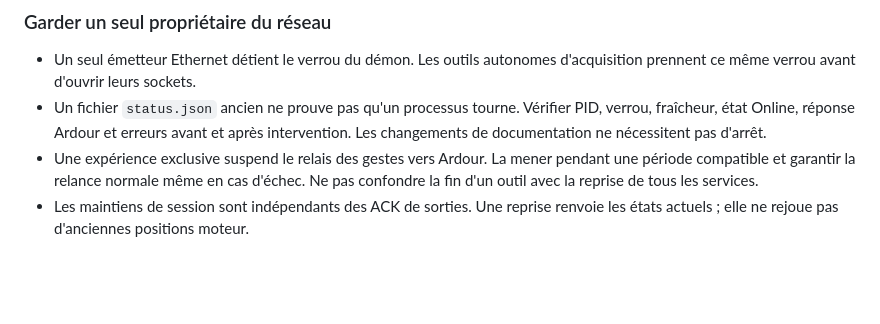
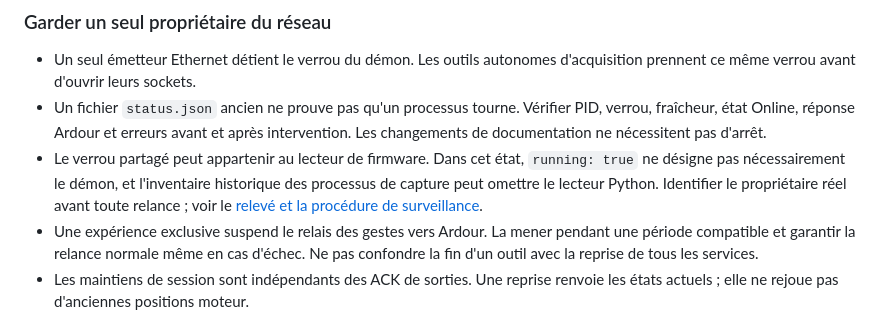
Before and after one commit to julienfernandez/procontrol-linux, a Markdown page: docs/retour-experience.md, the part around the change. GitHub-like rendering; blank space fills up the shorter version.

```diff
--- a/docs/retour-experience.md
+++ b/docs/retour-experience.md
@@ -72,6 +72,11 @@ Sources : [protocole](protocol.md), [captures Linux](capture-linux.md),
 - Un fichier `status.json` ancien ne prouve pas qu'un processus tourne. Vérifier
   PID, verrou, fraîcheur, état Online, réponse Ardour et erreurs avant et après
   intervention. Les changements de documentation ne nécessitent pas d'arrêt.
+- Le verrou partagé peut appartenir au lecteur de firmware. Dans cet état,
+  `running: true` ne désigne pas nécessairement le démon, et l'inventaire
+  historique des processus de capture peut omettre le lecteur Python.
+  Identifier le propriétaire réel avant toute relance ; voir le
+  [relevé et la procédure de surveillance](fader-archive-verification.md#identifier-le-processus-qui-détient-le-réseau).
 - Une expérience exclusive suspend le relais des gestes vers Ardour. La mener
   pendant une période compatible et garantir la relance normale même en cas
   d'échec. Ne pas confondre la fin d'un outil avec la reprise de tous les services.
```
Also changed, not shown: docs/fader-archive-verification.md (+39 -0 lines), docs/protocol.md (+6 -0 lines).
